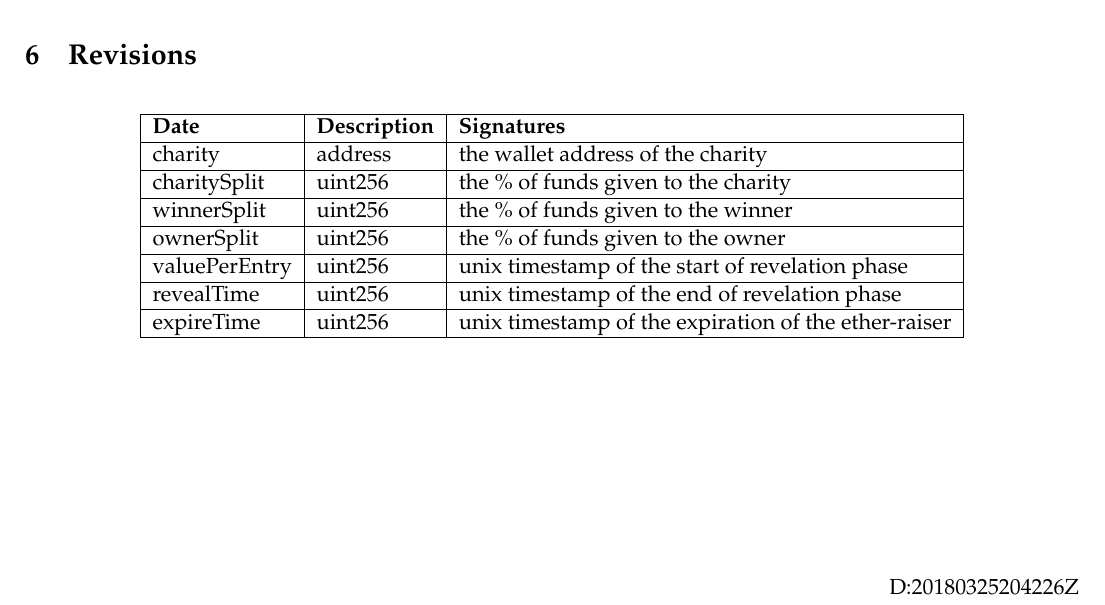
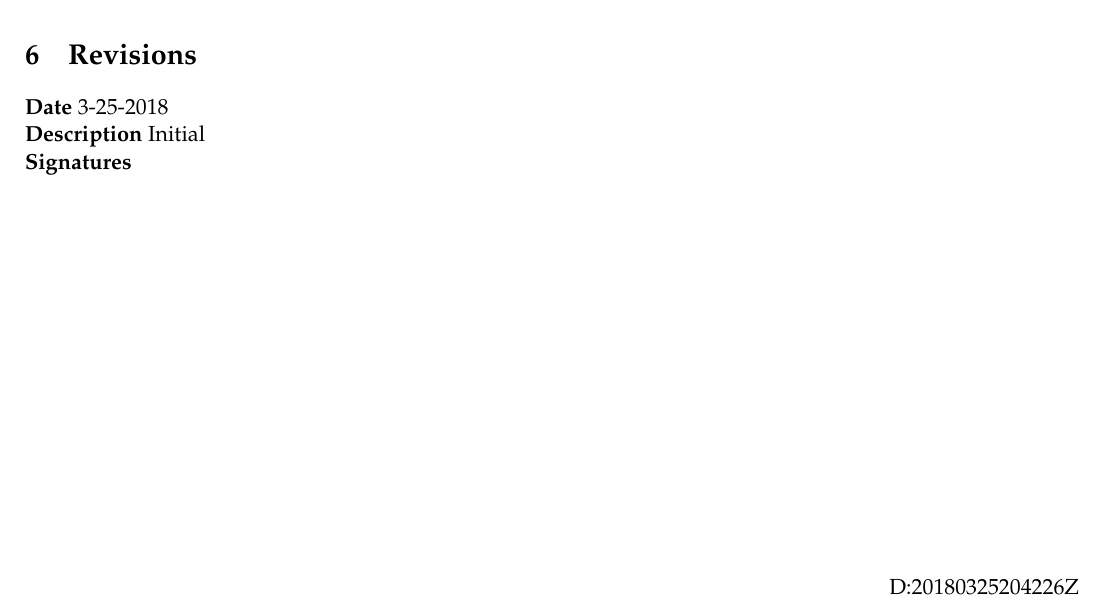
Before and after one commit to seedom-io/seedom-governance, a LaTeX document (seedom-operating-agreement.tex): part of page 8 of 8, cut so that both start at the same text. Compiled offline with pdfLaTeX.

Commit message:
alpha version

```diff
--- a/seedom-operating-agreement.tex
+++ b/seedom-operating-agreement.tex
@@ -14,6 +14,7 @@
 \usepackage{tikz}
 \usepackage{svg}
 \usepackage{float}
+\usepackage{tabularx}
 \renewcommand*\rmdefault{ppl}
 \setlength{\fboxsep}{10pt}
 \setlength{\fboxrule}{0.5pt}
@@ -196,21 +197,9 @@ However, in the event that a member dispute cannot be resolved, such parties sha
 \section{Revisions}
 \label{sec:revisions}
 
-\begin{table}[H]
-\begin{center}
-\begin{tabular}{| l | l | l |}
-\hline
-\textbf{Date} & \textbf{Description} & \textbf{Signatures} \\ \hline
-charity & address & the wallet address of the charity \\ \hline
-charitySplit & uint256 & the \% of funds given to the charity \\ \hline
-winnerSplit & uint256 & the \% of funds given to the winner \\ \hline
-ownerSplit & uint256 & the \% of funds given to the owner \\ \hline
-valuePerEntry & uint256 & unix timestamp of the start of revelation phase \\ \hline
-revealTime & uint256 & unix timestamp of the end of revelation phase \\ \hline
-expireTime & uint256 & unix timestamp of the expiration of the ether-raiser \\ \hline
-\end{tabular}
-\end{center}
-\end{table}
+\textbf{Date} 3-25-2018 \\
+\textbf{Description} Initial \\
+\textbf{Signatures} \\\\
 
 \vspace*{\fill}
 
```
Also changed, not shown: seedom-operating-agreement.pdf.
